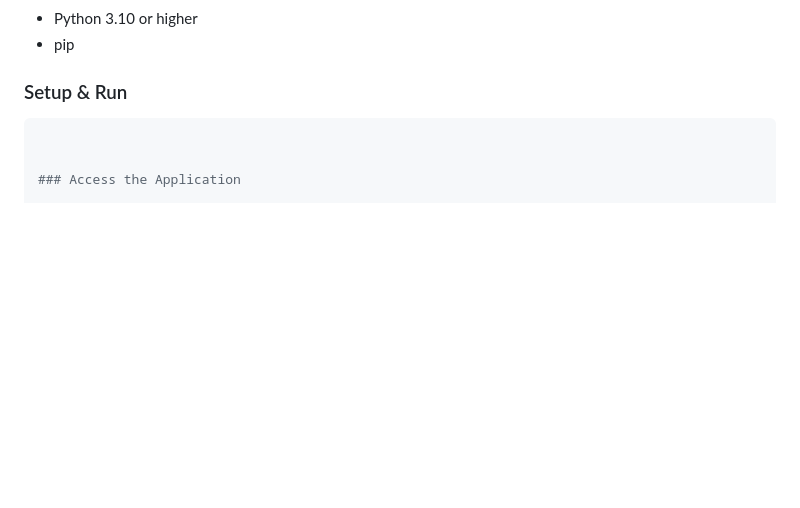
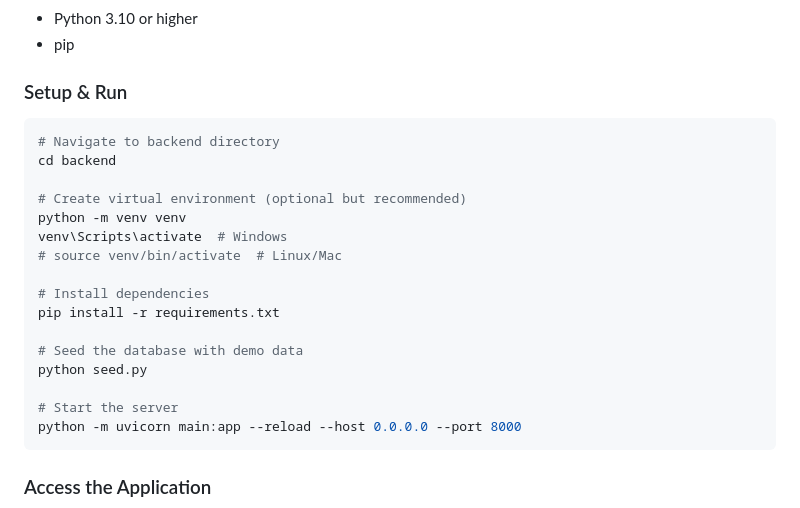
Before and after one commit to retvq/Sales-Lead-Generator, a Markdown page: README.md, the part around the change. GitHub-like rendering; blank space fills up the shorter version.

````diff
--- a/README.md
+++ b/README.md
@@ -53,7 +53,23 @@ An investor-grade, database-backed dashboard that replaces Excel-based fund trac
 ### Setup & Run
 
 ```bash
+# Navigate to backend directory
+cd backend
 
+# Create virtual environment (optional but recommended)
+python -m venv venv
+venv\Scripts\activate  # Windows
+# source venv/bin/activate  # Linux/Mac
+
+# Install dependencies
+pip install -r requirements.txt
+
+# Seed the database with demo data
+python seed.py
+
+# Start the server
+python -m uvicorn main:app --reload --host 0.0.0.0 --port 8000
+```
 
 ### Access the Application
 
````
